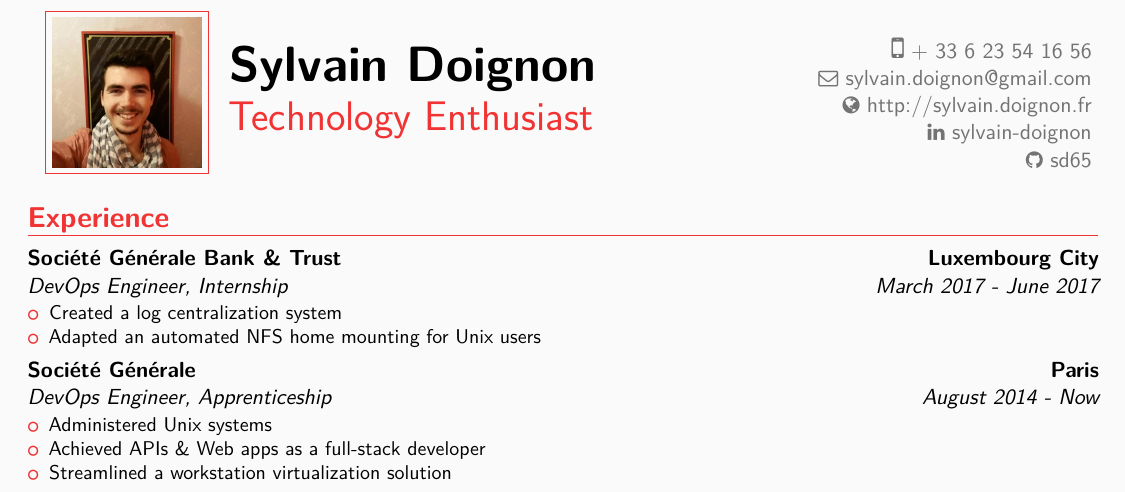
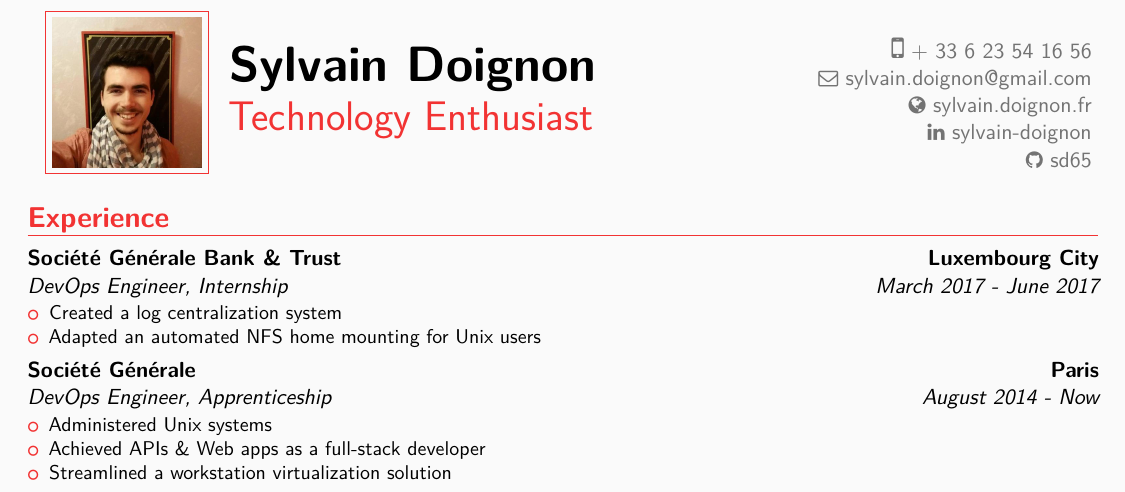
Before and after one commit to sd65/CV, a LaTeX CV (CV_Sylvain-Doignon.tex): part of the page, cut so that both start at the same text. Compiled offline with pdfLaTeX; a LaTeX package or settings file that is missing is left out.

Commit message:
Fix website link
Fix #2

```diff
--- a/CV_Sylvain-Doignon.tex
+++ b/CV_Sylvain-Doignon.tex
@@ -25,7 +25,7 @@
 %\extrainfo{\textit{Updated on \mydateformat\today}}
 \mobile{+ 33 6 23 54 16 56}
 \email{sylvain.doignon@gmail.com}
-\homepage{http://sylvain.doignon.fr}
+\homepage{sylvain.doignon.fr}
 \social[linkedin]{sylvain-doignon}
 \social[github]{sd65}
 
```
Also changed, not shown: CV_Sylvain-Doignon.pdf, CV_Sylvain-Doignon.thumbnail.png.
